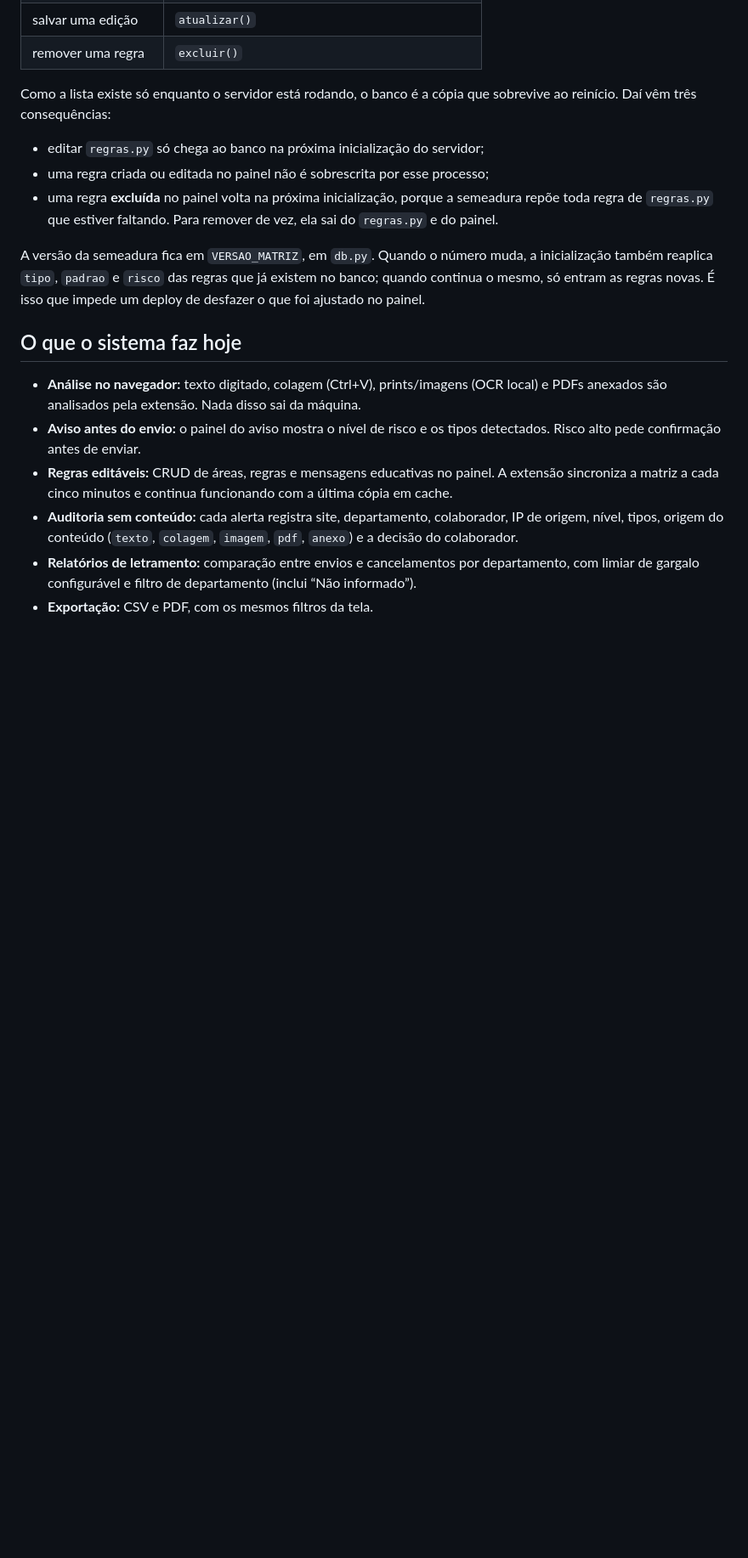
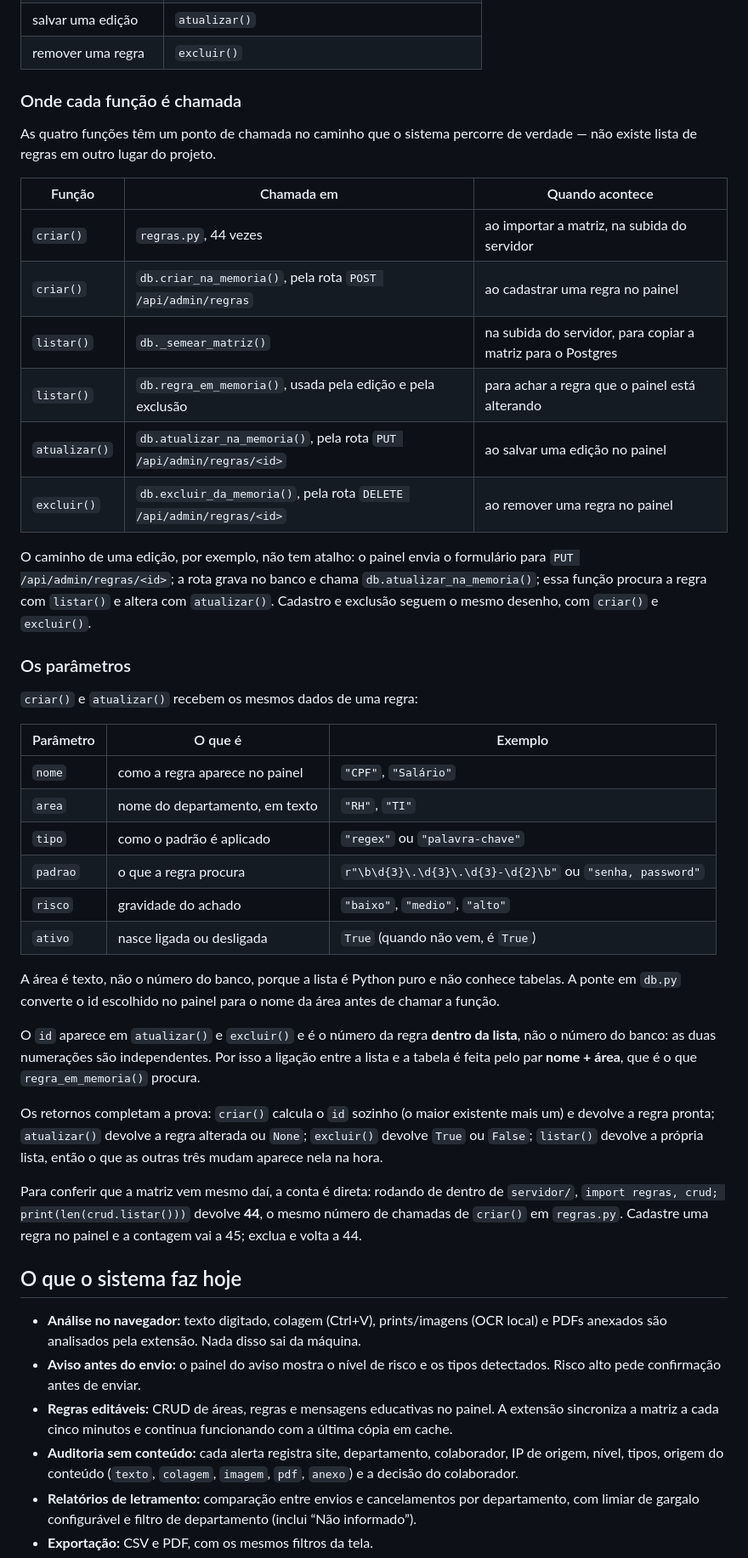
Before and after one commit to GabrielVCB/LetramentoIA, a Markdown page: README.md, the part around the change. Shown at 85% size. Drawn GitHub-style; blank space fills up the shorter version.

Commit message:
Explicação README funções CRUD

```diff
--- a/README.md
+++ b/README.md
@@ -86,19 +86,55 @@ O painel usa exatamente as mesmas quatro funções. Criar, editar ou excluir uma
 | salvar uma edição | `atualizar()` |
 | remover uma regra | `excluir()` |
 
-Como a lista existe só enquanto o servidor está rodando, o banco é a cópia que sobrevive ao
-reinício. Daí vêm três consequências:
+### Onde cada função é chamada
 
-- editar `regras.py` só chega ao banco na próxima inicialização do servidor;
-- uma regra criada ou editada no painel não é sobrescrita por esse processo;
-- uma regra **excluída** no painel volta na próxima inicialização, porque a semeadura repõe
-toda regra de `regras.py` que estiver faltando. Para remover de vez, ela sai do `regras.py`
-e do painel.
+As quatro funções têm um ponto de chamada no caminho que o sistema percorre de verdade — não
+existe lista de regras em outro lugar do projeto.
 
-A versão da semeadura fica em `VERSAO_MATRIZ`, em `db.py`. Quando o número muda, a
-inicialização também reaplica `tipo`, `padrao` e `risco` das regras que já existem no banco;
-quando continua o mesmo, só entram as regras novas. É isso que impede um deploy de desfazer o
-que foi ajustado no painel.
+| Função | Chamada em | Quando acontece |
+| --- | --- | --- |
+| `criar()` | `regras.py`, 44 vezes | ao importar a matriz, na subida do servidor |
+| `criar()` | `db.criar_na_memoria()`, pela rota `POST /api/admin/regras` | ao cadastrar uma regra no painel |
+| `listar()` | `db._semear_matriz()` | na subida do servidor, para copiar a matriz para o Postgres |
+| `listar()` | `db.regra_em_memoria()`, usada pela edição e pela exclusão | para achar a regra que o painel está alterando |
+| `atualizar()` | `db.atualizar_na_memoria()`, pela rota `PUT /api/admin/regras/<id>` | ao salvar uma edição no painel |
+| `excluir()` | `db.excluir_da_memoria()`, pela rota `DELETE /api/admin/regras/<id>` | ao remover uma regra no painel |
+
+O caminho de uma edição, por exemplo, não tem atalho: o painel envia o formulário para
+`PUT /api/admin/regras/<id>`; a rota grava no banco e chama `db.atualizar_na_memoria()`; essa
+função procura a regra com `listar()` e altera com `atualizar()`. Cadastro e exclusão seguem o
+mesmo desenho, com `criar()` e `excluir()`.
+
+### Os parâmetros
+
+`criar()` e `atualizar()` recebem os mesmos dados de uma regra:
+
+| Parâmetro | O que é | Exemplo |
+| --- | --- | --- |
+| `nome` | como a regra aparece no painel | `"CPF"`, `"Salário"` |
+| `area` | nome do departamento, em texto | `"RH"`, `"TI"` |
+| `tipo` | como o padrão é aplicado | `"regex"` ou `"palavra-chave"` |
+| `padrao` | o que a regra procura | `r"\b\d{3}\.\d{3}\.\d{3}-\d{2}\b"` ou `"senha, password"` |
+| `risco` | gravidade do achado | `"baixo"`, `"medio"`, `"alto"` |
+| `ativo` | nasce ligada ou desligada | `True` (quando não vem, é `True`) |
+
+A área é texto, não o número do banco, porque a lista é Python puro e não conhece tabelas. A
+ponte em `db.py` converte o id escolhido no painel para o nome da área antes de chamar a
+função.
+
+O `id` aparece em `atualizar()` e `excluir()` e é o número da regra **dentro da lista**, não o
+número do banco: as duas numerações são independentes. Por isso a ligação entre a lista e a
+tabela é feita pelo par **nome + área**, que é o que `regra_em_memoria()` procura.
+
+Os retornos completam a prova: `criar()` calcula o `id` sozinho (o maior existente mais um) e
+devolve a regra pronta; `atualizar()` devolve a regra alterada ou `None`; `excluir()` devolve
+`True` ou `False`; `listar()` devolve a própria lista, então o que as outras três mudam
+aparece nela na hora.
+
+Para conferir que a matriz vem mesmo daí, a conta é direta: rodando de dentro de `servidor/`,
+`import regras, crud; print(len(crud.listar()))` devolve **44**, o mesmo número de chamadas de
+`criar()` em `regras.py`. Cadastre uma regra no painel e a contagem vai a 45; exclua e volta a
+44.
 
 ## O que o sistema faz hoje
 
```
